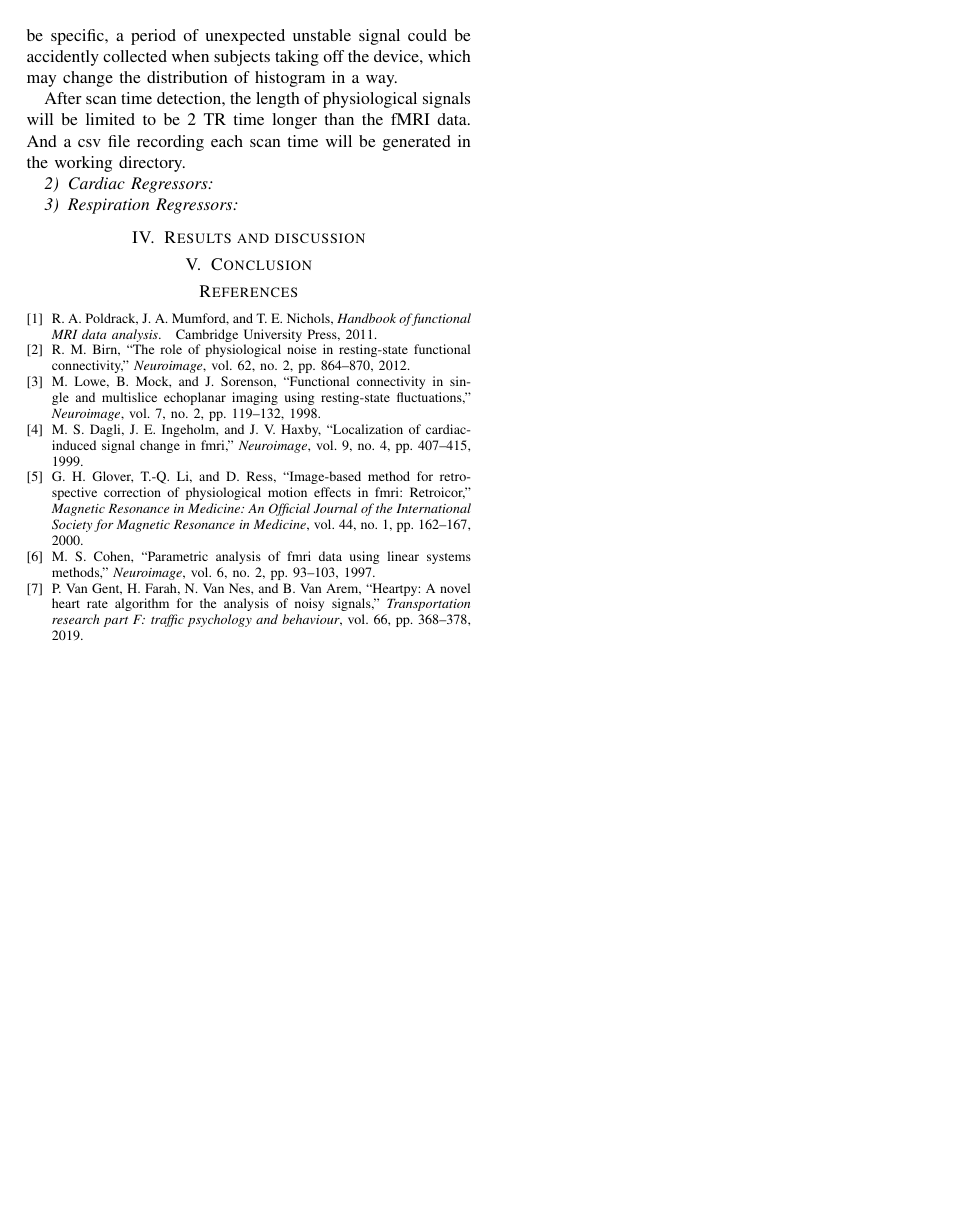
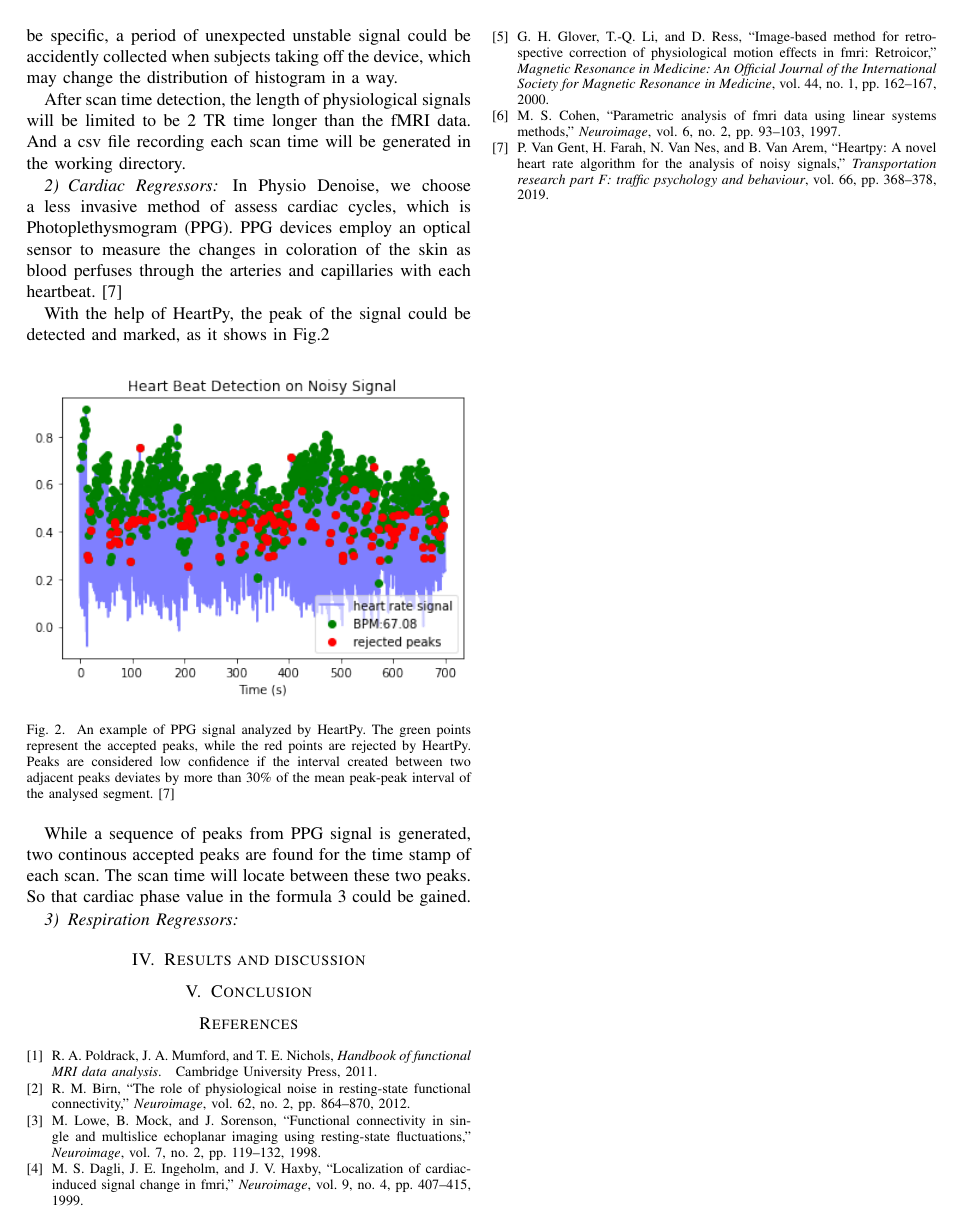
Before and after one commit to xinyiwan/fMRI-PhysioNoise, a LaTeX paper (report/main.tex, which reads report/Chapters/Methods.tex): page 3 of 3. Compiled offline with pdfLaTeX; a missing font is replaced by an installed copy or a similar font; a LaTeX package or settings file that is missing is left out.

Commit message:
Update report

```diff
--- a/report/Chapters/Methods.tex
+++ b/report/Chapters/Methods.tex
@@ -54,6 +54,21 @@ fMRI data. And a csv file recording each scan time will be generated in the work
 
 \subsubsection{Cardiac Regressors}
 
+In Physio Denoise, we choose a less invasive method of assess cardiac cycles, which is Photoplethysmogram (PPG).
+PPG devices employ an optical sensor to measure the changes in coloration of the skin as blood perfuses through the arteries and capillaries with each heartbeat.\cite{van2019heartpy}
 
+With the help of HeartPy, the peak of the signal could be detected and marked, as it shows in Fig.\ref{fig:heart}
+
+\begin{figure}[htp]
+    \centering
+    \includegraphics[width=\columnwidth]{Figures/heartpy.png}
+    \caption{An example of PPG signal analyzed by HeartPy. The green points represent the accepted peaks,
+    while the red points are rejected by HeartPy. Peaks are considered low confidence if the interval created between two adjacent peaks deviates
+    by more than 30\% of the mean peak-peak interval of the analysed segment.\cite{van2019heartpy}}
+    \label{fig:heart}
+\end{figure}
+
+While a sequence of peaks from PPG signal is generated, two continous accepted peaks are found for the time stamp of each scan.
+The scan time will locate between these two peaks. So that cardiac phase value in the formula \ref{eqn:cardiac} could be gained.
 
 \subsubsection{Respiration Regressors}
```
Also changed, not shown: report/Chapters/Background.tex (+2 -1 lines), report/Chapters/Introduction.tex (+1 -1 lines), report/main.tex (+1 -1 lines), report/Figures/heartpy.png (added), report/main.pdf.
